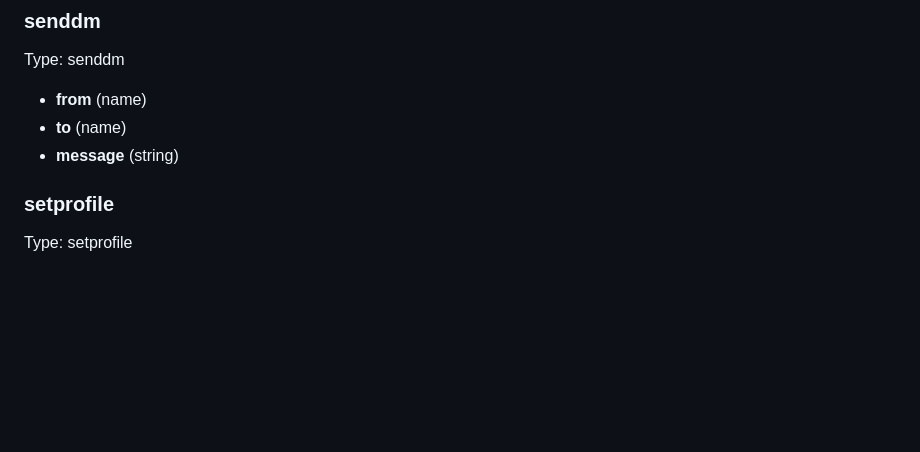
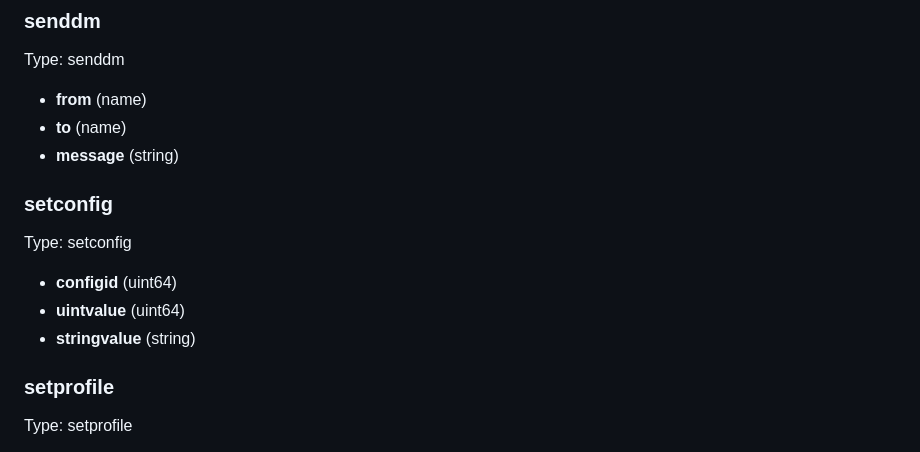
Before and after one commit to cubebased/doc, a Markdown page: archtitecture/smartcontract.md, the part around the change. GitHub-like rendering; blank space fills up the shorter version.

Commit message:
Update Contract documentation

```diff
--- a/archtitecture/smartcontract.md
+++ b/archtitecture/smartcontract.md
@@ -168,6 +168,13 @@ Type: senddm
   - **from** (name)
   - **to** (name)
   - **message** (string)
+
+### setconfig
+Type: setconfig
+
+  - **configid** (uint64)
+  - **uintvalue** (uint64)
+  - **stringvalue** (string)
 
 ### setprofile
 Type: setprofile
```
